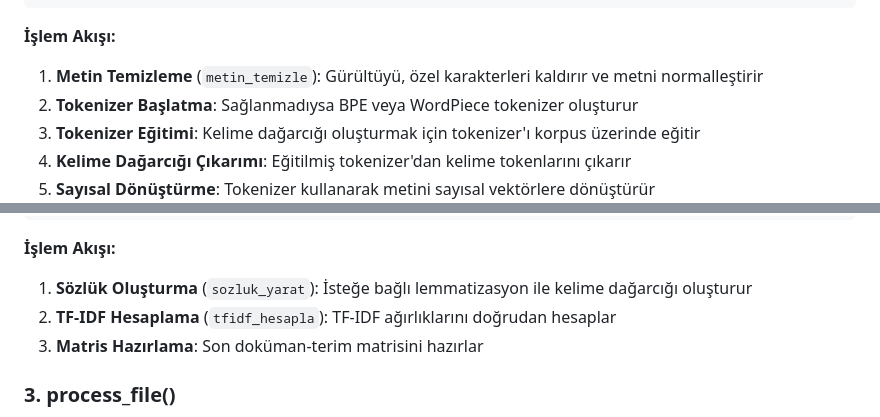
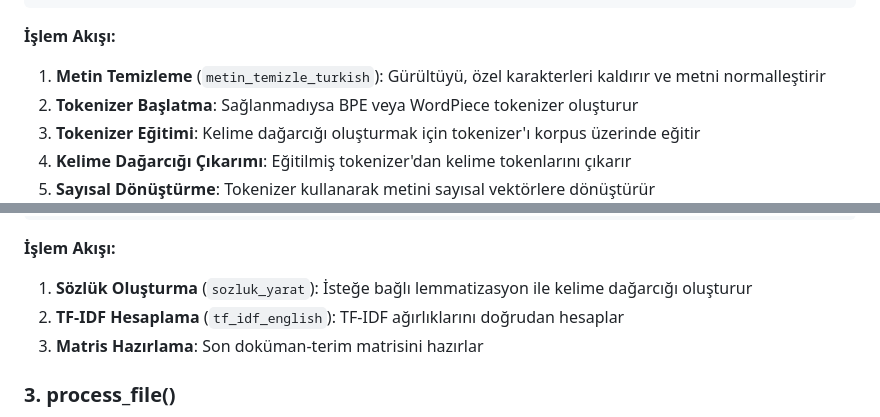
Before and after one commit to emirkyz/manta, a Markdown page: DOCUMENTATION_TR.md, 2 parts joined by grey strips. Rendered like a GitHub page.

````diff
--- a/DOCUMENTATION_TR.md
+++ b/DOCUMENTATION_TR.md
@@ -110,7 +110,7 @@ def process_turkish_file(df, desired_columns: str, tokenizer=None, tokenizer_typ
 ```
 
 **İşlem Akışı:**
-1. **Metin Temizleme** (`metin_temizle`): Gürültüyü, özel karakterleri kaldırır ve metni normalleştirir
+1. **Metin Temizleme** (`metin_temizle_turkish`): Gürültüyü, özel karakterleri kaldırır ve metni normalleştirir
 2. **Tokenizer Başlatma**: Sağlanmadıysa BPE veya WordPiece tokenizer oluşturur
 3. **Tokenizer Eğitimi**: Kelime dağarcığı oluşturmak için tokenizer'ı korpus üzerinde eğitir
 4. **Kelime Dağarcığı Çıkarımı**: Eğitilmiş tokenizer'dan kelime tokenlarını çıkarır
@@ -141,7 +141,7 @@ def process_english_file(df, desired_columns: str, lemmatize: bool):
 
 **İşlem Akışı:**
 1. **Sözlük Oluşturma** (`sozluk_yarat`): İsteğe bağlı lemmatizasyon ile kelime dağarcığı oluşturur
-2. **TF-IDF Hesaplama** (`tfidf_hesapla`): TF-IDF ağırlıklarını doğrudan hesaplar
+2. **TF-IDF Hesaplama** (`tf_idf_english`): TF-IDF ağırlıklarını doğrudan hesaplar
 3. **Matris Hazırlama**: Son doküman-terim matrisini hazırlar
 
 ### 3. process_file()
````
Also changed, not shown: DOCUMENTATION.md (+2 -2 lines).
